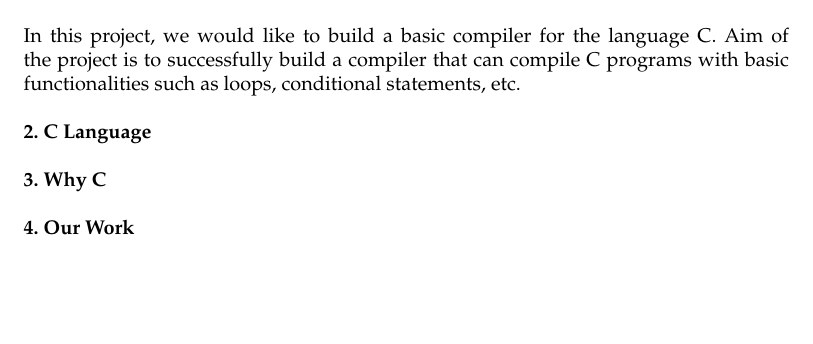
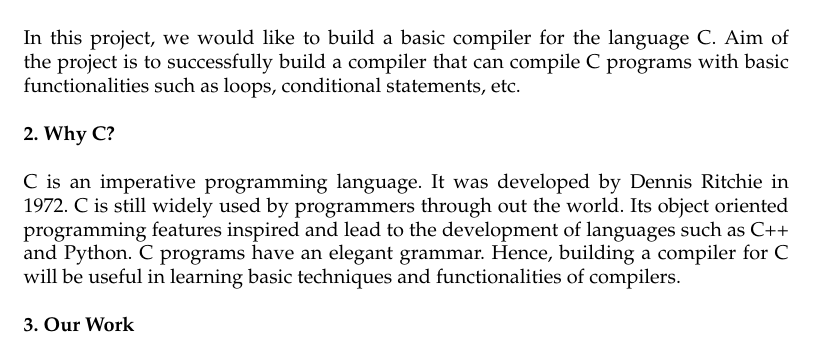
Before and after one commit to nisarg-ujjainkar/compilers-project, a LaTeX document (proposal/main.tex, which reads proposal/whyC.tex): part of page 1 of 2, cut so that both start at the same text, the shorter picture padded with empty space. Compiled offline with pdfLaTeX.

Commit message:
Updates from Overleaf

```diff
--- a/proposal/main.tex
+++ b/proposal/main.tex
@@ -16,7 +16,7 @@
 \author{S. Vinu Sankar}
 \affil{16110143}
 
-\title{Compilers Project Proposal}
+\title{Compilers Project Proposal -- A basic compiler for C}
 
 \begin{document}
     \maketitle
@@ -27,9 +27,9 @@
     % \end{abstract}
     \section{Introduction}
     \input{intro.tex}
-    \section{C Language}
-    \input{lang.tex}
-    \section{Why C}
+    % \section{C Language}
+    % \input{lang.tex}
+    \section{Why C?}
     \input{whyC.tex}
     \section{Our Work}
     \input{work.tex}
--- a/proposal/whyC.tex
+++ b/proposal/whyC.tex
@@ -0,0 +1 @@
+C is an imperative programming language. It was developed by Dennis Ritchie in 1972. C is still widely used by programmers through out the world. Its object oriented programming features inspired and lead to the development of languages such as C++ and Python. C programs have an elegant grammar. Hence, building a compiler for C will be useful in learning basic techniques and functionalities of compilers.
```
